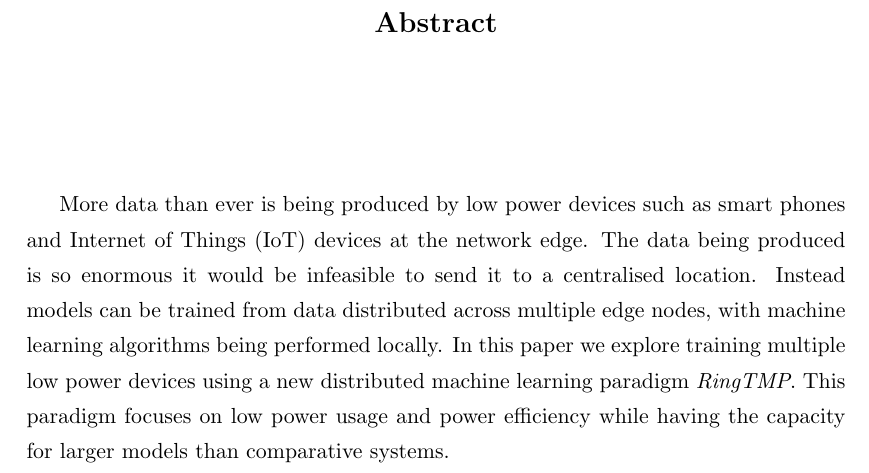
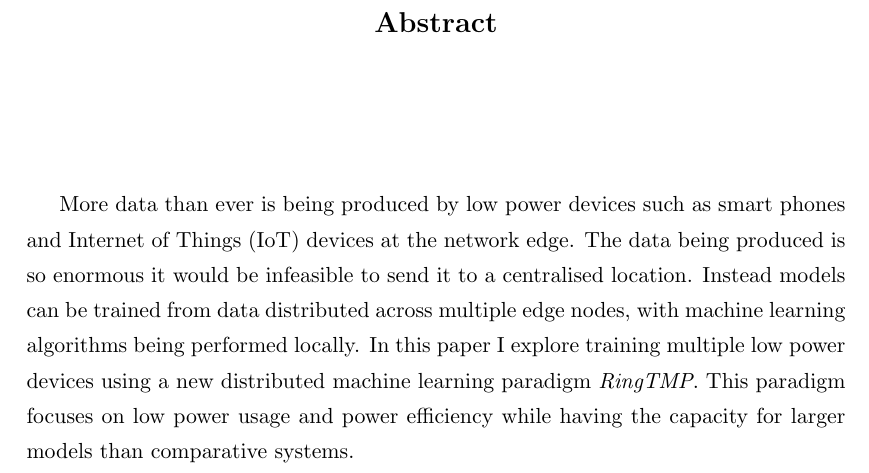
Before and after one commit to chrishop/batchelors-dissertation, a LaTeX thesis (InitialDocument/Thesis.tex, which reads InitialDocument/Abstract/abstract.tex): part of page 5 of 26, cut so that both start at the same text. Compiled offline with pdfLaTeX.

Commit message:
wrieen abstract

```diff
--- a/InitialDocument/Abstract/abstract.tex
+++ b/InitialDocument/Abstract/abstract.tex
@@ -9,7 +9,7 @@ and Internet of Things (IoT) devices at the network edge. The data being
 produced is so enormous it would be infeasible to send it to a centralised
 location. Instead models can be trained from data distributed across multiple
 edge nodes, with machine learning algorithms being performed locally. In this
-paper we explore training multiple low power devices using a new distributed
+paper I explore training multiple low power devices using a new distributed
 machine learning paradigm \textit{RingTMP}. This paradigm focuses  on low power usage
 and power efficiency while having the capacity for larger models than
 comparative systems.
```
